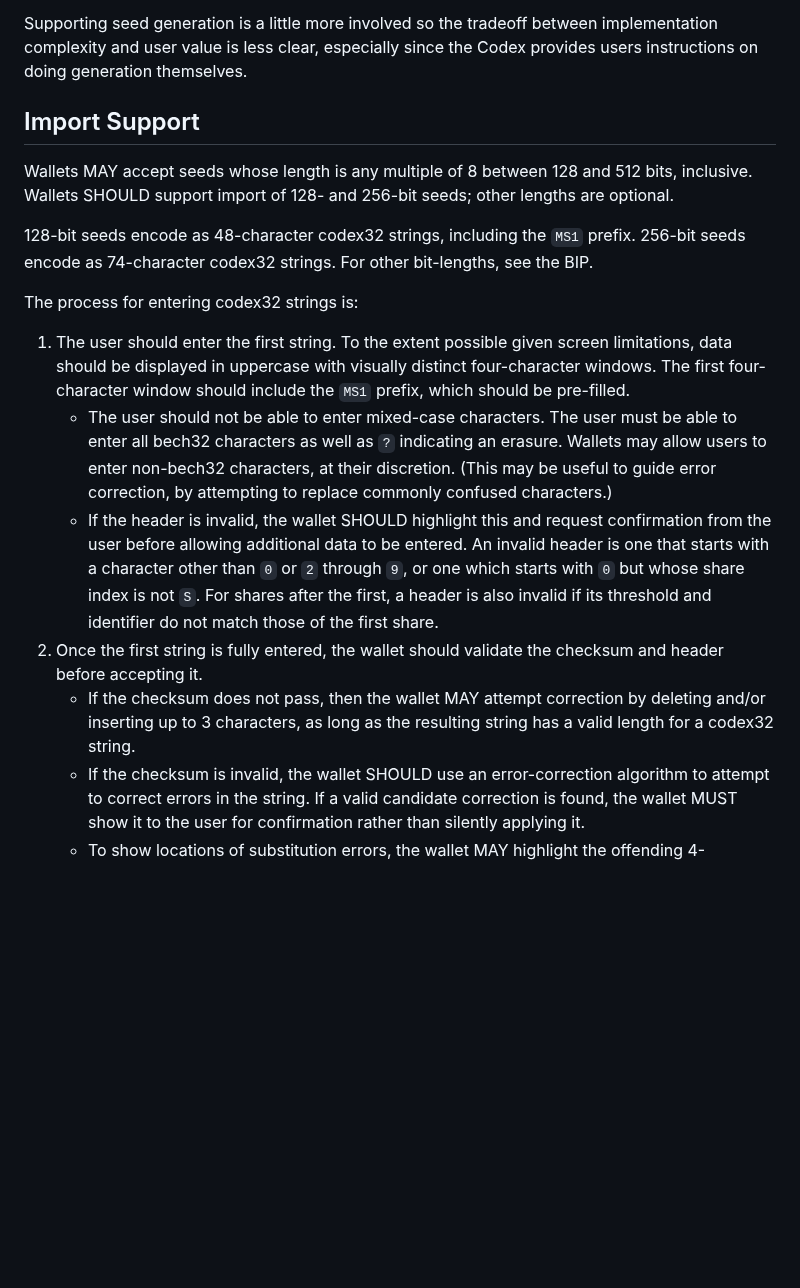
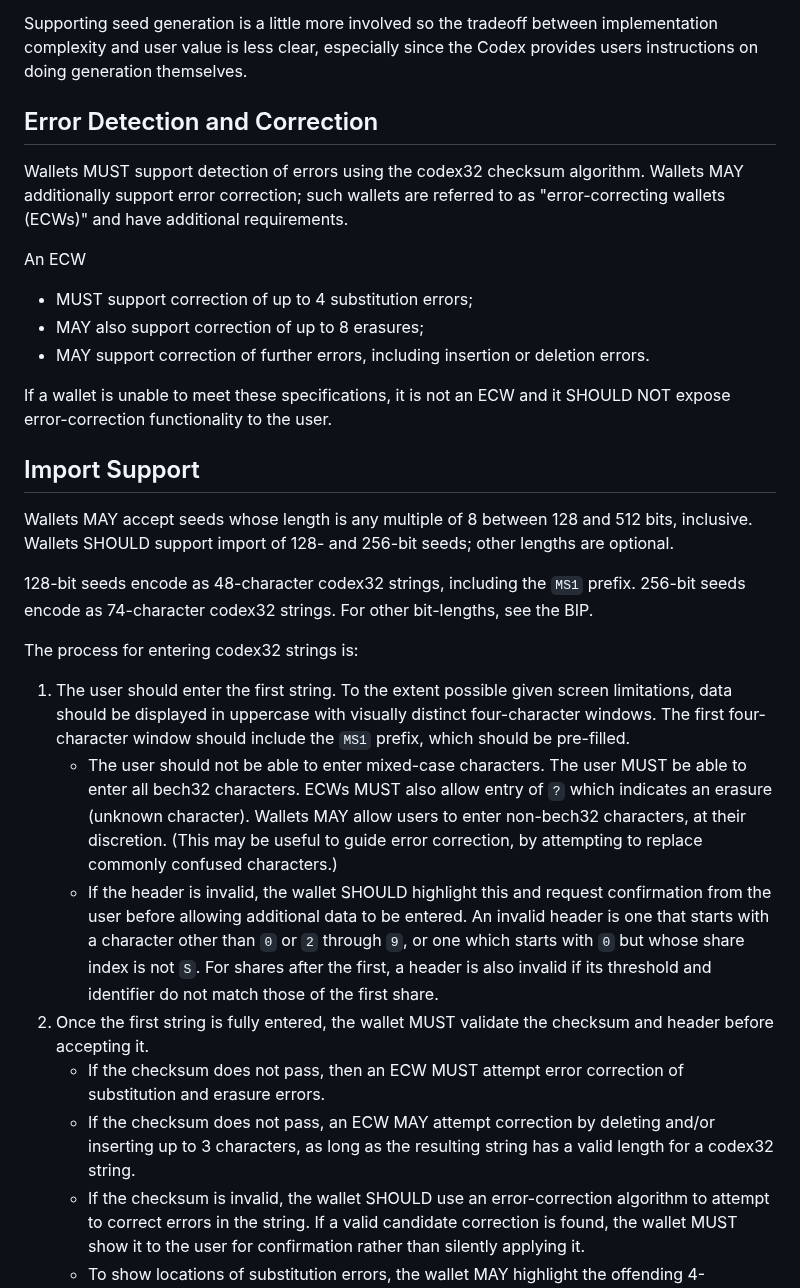
Before and after one commit to BlockstreamResearch/codex32, a Markdown page: docs/wallets.md, the part around the change. Rendered like a GitHub page; blank space fills up the shorter version.

Commit message:
introduce "error-correcting wallet" and change checksum text to use this term

```diff
--- a/docs/wallets.md
+++ b/docs/wallets.md
@@ -22,6 +22,19 @@ Supporting seed generation is a little more involved so the tradeoff between
 implementation complexity and user value is less clear, especially since the
 Codex provides users instructions on doing generation themselves.
 
+## Error Detection and Correction
+
+Wallets MUST support detection of errors using the codex32 checksum algorithm.
+Wallets MAY additionally support error correction; such wallets are referred to as "error-correcting wallets (ECWs)" and have additional requirements.
+
+An ECW
+
+* MUST support correction of up to 4 substitution errors;
+* MAY also support correction of up to 8 erasures;
+* MAY support correction of further errors, including insertion or deletion errors.
+
+If a wallet is unable to meet these specifications, it is not an ECW and it SHOULD NOT expose error-correction functionality to the user.
+
 ## Import Support
 
 Wallets MAY accept seeds whose length is any multiple of 8 between 128 and 512 bits, inclusive.
@@ -33,10 +46,11 @@ Wallets SHOULD support import of 128- and 256-bit seeds; other lengths are optio
 The process for entering codex32 strings is:
 
 1. The user should enter the first string. To the extent possible given screen limitations, data should be displayed in uppercase with visually distinct four-character windows. The first four-character window should include the `MS1` prefix, which should be pre-filled.
-   * The user should not be able to enter mixed-case characters. The user must be able to enter all bech32 characters as well as `?` indicating an erasure. Wallets may allow users to enter non-bech32 characters, at their discretion. (This may be useful to guide error correction, by attempting to replace commonly confused characters.)
+   * The user should not be able to enter mixed-case characters. The user MUST be able to enter all bech32 characters. ECWs MUST also allow entry of `?` which indicates an erasure (unknown character). Wallets MAY allow users to enter non-bech32 characters, at their discretion. (This may be useful to guide error correction, by attempting to replace commonly confused characters.)
    * If the header is invalid, the wallet SHOULD highlight this and request confirmation from the user before allowing additional data to be entered. An invalid header is one that starts with a character other than `0` or `2` through `9`, or one which starts with `0` but whose share index is not `S`. For shares after the first, a header is also invalid if its threshold and identifier do not match those of the first share.
-1. Once the first string is fully entered, the wallet should validate the checksum and header before accepting it.
-   * If the checksum does not pass, then the wallet MAY attempt correction by deleting and/or inserting up to 3 characters, as long as the resulting string has a valid length for a codex32 string.
+1. Once the first string is fully entered, the wallet MUST validate the checksum and header before accepting it.
+   * If the checksum does not pass, then an ECW MUST attempt error correction of substitution and erasure errors.
+   * If the checksum does not pass, an ECW MAY attempt correction by deleting and/or inserting up to 3 characters, as long as the resulting string has a valid length for a codex32 string.
    * If the checksum is invalid, the wallet SHOULD use an error-correction algorithm to attempt to correct errors in the string. If a valid candidate correction is found, the wallet MUST show it to the user for confirmation rather than silently applying it.
    * To show locations of substitution errors, the wallet MAY highlight the offending 4-character window or the specific offending character.
    * If the wallet can determine insertion or deletion errors, it MAY highlight the offending 4-character window or the specific location of the inserted or missing character. When detecting insertion or deletion errors, the wallet MAY assume that the correct string length is 48, 74 or (optionally) 127 characters (corresponding to 16-, 32- or 64-byte seeds).
```
